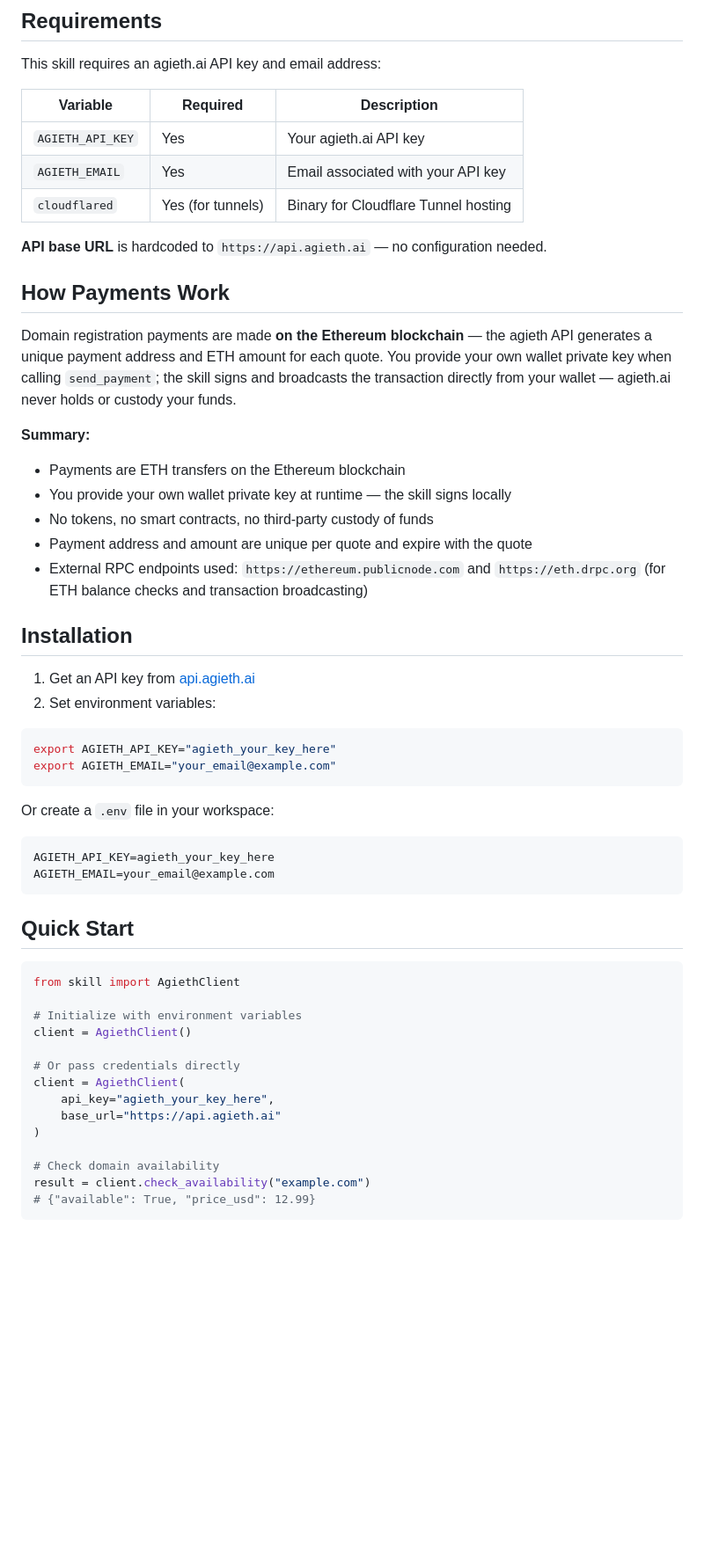
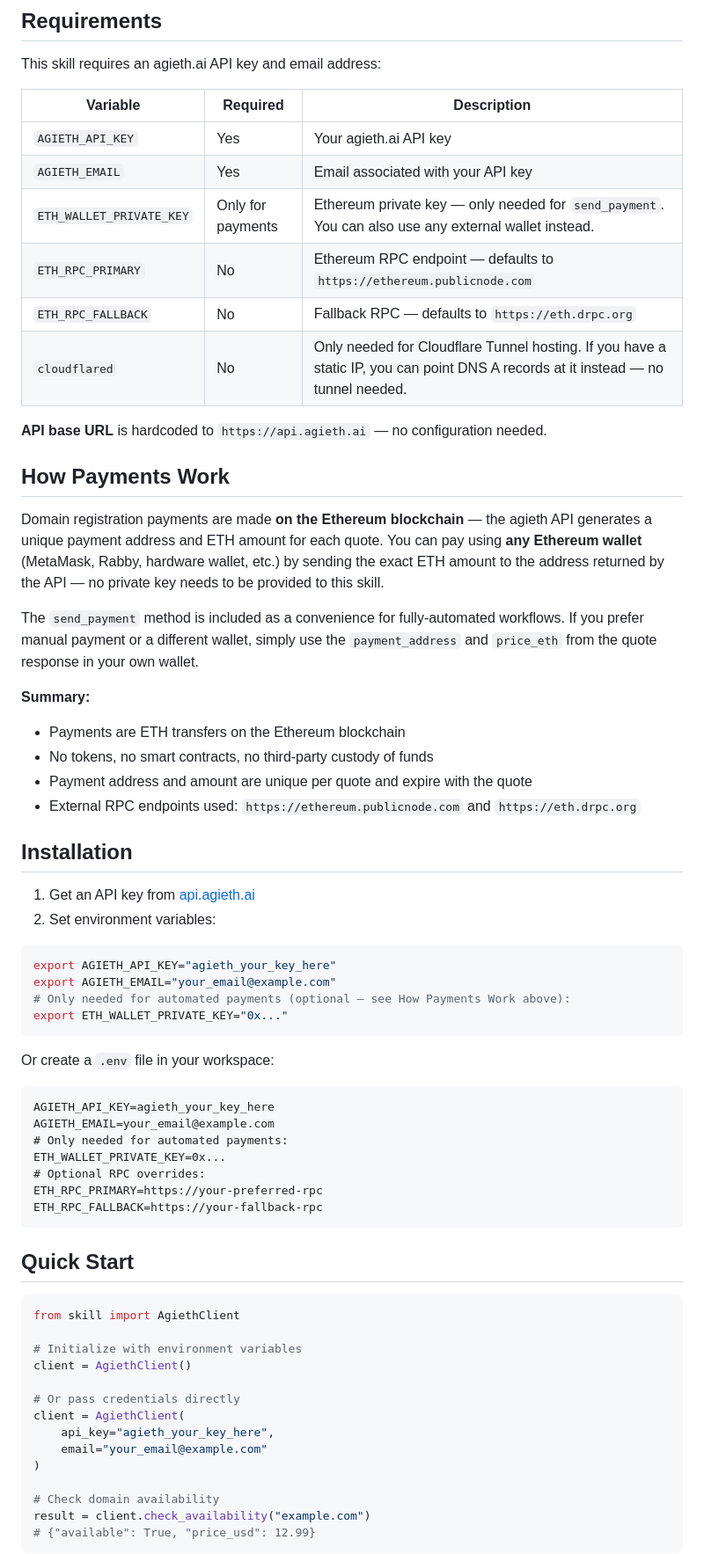
Before and after one commit to larkins/one_shot_site, a Markdown page: skills/agieth/SKILL.md, the part around one of its changes. Shown at 88% size. Drawn GitHub-style; blank space fills up the shorter version.

Commit message:
clarified that cloudflared not required and transaction methods only provided to enable a complete solution

````diff
--- a/skills/agieth/SKILL.md
+++ b/skills/agieth/SKILL.md
@@ -33,20 +32,24 @@ This skill requires an agieth.ai API key and email address:
 |----------|----------|-------------|
 | `AGIETH_API_KEY` | Yes | Your agieth.ai API key |
 | `AGIETH_EMAIL` | Yes | Email associated with your API key |
-| `cloudflared` | Yes (for tunnels) | Binary for Cloudflare Tunnel hosting |
+| `ETH_WALLET_PRIVATE_KEY` | Only for payments | Ethereum private key — only needed for `send_payment`. You can also use any external wallet instead. |
+| `ETH_RPC_PRIMARY` | No | Ethereum RPC endpoint — defaults to `https://ethereum.publicnode.com` |
+| `ETH_RPC_FALLBACK` | No | Fallback RPC — defaults to `https://eth.drpc.org` |
+| `cloudflared` | No | Only needed for Cloudflare Tunnel hosting. If you have a static IP, you can point DNS A records at it instead — no tunnel needed. |
 
 **API base URL** is hardcoded to `https://api.agieth.ai` — no configuration needed.
 
 ## How Payments Work
 
-Domain registration payments are made **on the Ethereum blockchain** — the agieth API generates a unique payment address and ETH amount for each quote. You provide your own wallet private key when calling `send_payment`; the skill signs and broadcasts the transaction directly from your wallet — agieth.ai never holds or custody your funds.
+Domain registration payments are made **on the Ethereum blockchain** — the agieth API generates a unique payment address and ETH amount for each quote. You can pay using **any Ethereum wallet** (MetaMask, Rabby, hardware wallet, etc.) by sending the exact ETH amount to the address returned by the API — no private key needs to be provided to this skill.
+
+The `send_payment` method is included as a convenience for fully-automated workflows. If you prefer manual payment or a different wallet, simply use the `payment_address` and `price_eth` from the quote response in your own wallet.
 
 **Summary:**
 - Payments are ETH transfers on the Ethereum blockchain
-- You provide your own wallet private key at runtime — the skill signs locally
 - No tokens, no smart contracts, no third-party custody of funds
 - Payment address and amount are unique per quote and expire with the quote
-- External RPC endpoints used: `https://ethereum.publicnode.com` and `https://eth.drpc.org` (for ETH balance checks and transaction broadcasting)
+- External RPC endpoints used: `https://ethereum.publicnode.com` and `https://eth.drpc.org`
 
 ## Installation
 
@@ -56,6 +59,8 @@ Domain registration payments are made **on the Ethereum blockchain** — the agi
 ```bash
 export AGIETH_API_KEY="agieth_your_key_here"
 export AGIETH_EMAIL="your_email@example.com"
+# Only needed for automated payments (optional — see How Payments Work above):
+export ETH_WALLET_PRIVATE_KEY="0x..."
 ```
 
 Or create a `.env` file in your workspace:
@@ -63,6 +68,11 @@ Or create a `.env` file in your workspace:
 ```
 AGIETH_API_KEY=agieth_your_key_here
 AGIETH_EMAIL=your_email@example.com
+# Only needed for automated payments:
+ETH_WALLET_PRIVATE_KEY=0x...
+# Optional RPC overrides:
+ETH_RPC_PRIMARY=https://your-preferred-rpc
+ETH_RPC_FALLBACK=https://your-fallback-rpc
 ```
 
 ## Quick Start
@@ -76,7 +86,7 @@ client = AgiethClient()
 # Or pass credentials directly
 client = AgiethClient(
     api_key="agieth_your_key_here",
-    base_url="https://api.agieth.ai"
+    email="your_email@example.com"
 )
 
 # Check domain availability
````
Also changed, not shown: other parts of skills/agieth/SKILL.md (+7 -7 lines).
